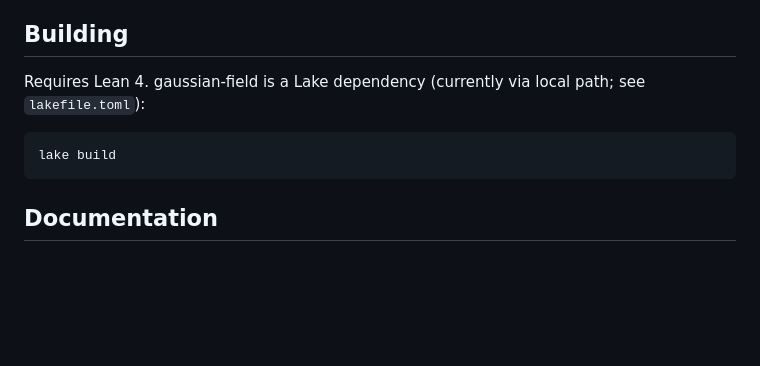
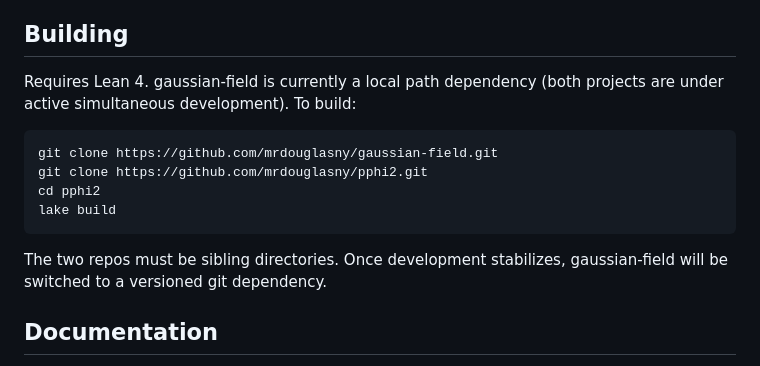
Before and after one commit to mrdouglasny/pphi2, a Markdown page: README.md, the part around the change. GitHub-like rendering; blank space fills up the shorter version.

Commit message:
Document build setup: gaussian-field as sibling clone
Co-Authored-By: Claude Opus 4.6 <noreply@anthropic.com>

````diff
--- a/README.md
+++ b/README.md
@@ -90,12 +90,18 @@ Pphi2/
 
 ## Building
 
-Requires Lean 4. gaussian-field is a Lake dependency (currently via local path;
-see `lakefile.toml`):
+Requires Lean 4. gaussian-field is currently a local path dependency (both
+projects are under active simultaneous development). To build:
 
 ```bash
+git clone https://github.com/mrdouglasny/gaussian-field.git
+git clone https://github.com/mrdouglasny/pphi2.git
+cd pphi2
 lake build
 ```
+
+The two repos must be sibling directories. Once development stabilizes,
+gaussian-field will be switched to a versioned git dependency.
 
 ## Documentation
 
````
